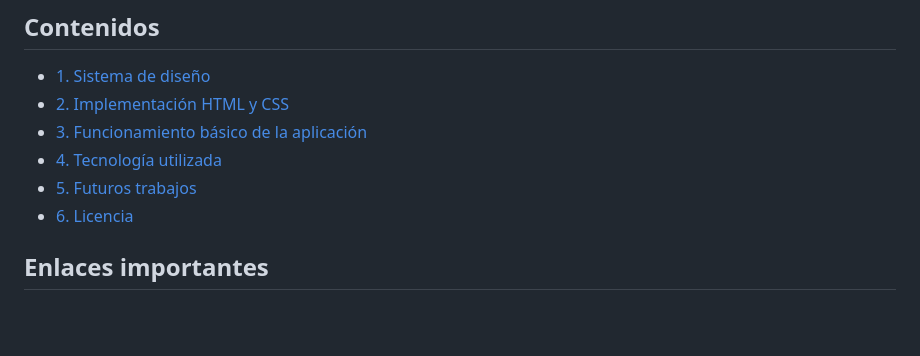
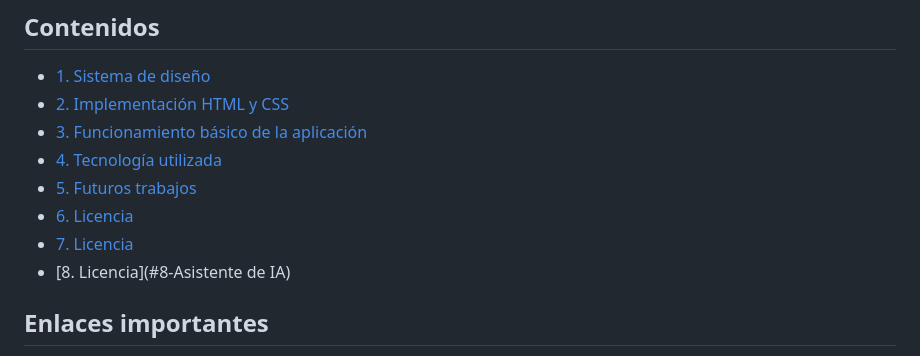
Before and after one commit to ccp0897/OneGoal, a Markdown page: README.md, the part around the change. Drawn GitHub-style; blank space fills up the shorter version.

```diff
--- a/README.md
+++ b/README.md
@@ -7,6 +7,8 @@
   - [4. Tecnología utilizada](#4-Tecnología-utilizada)
   - [5. Futuros trabajos](#5-Futuros-trabajos)
   - [6. Licencia](#6-Licencia)
+  - [7. Licencia](#7-Animaciones)
+  - [8. Licencia](#8-Asistente de IA)
 
 
 
```
